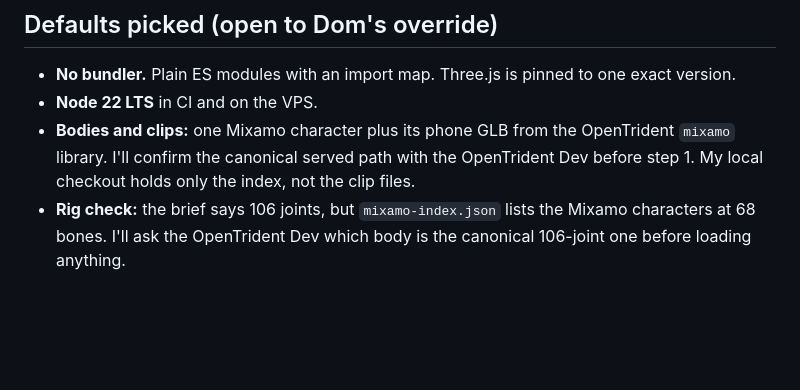
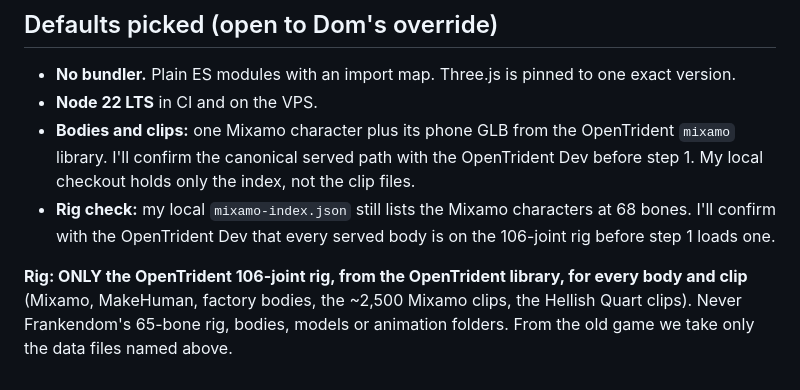
Before and after one commit to DomLynch/Frankendom-v2, a Markdown page: docs/PLAN.md, the part around the change. Rendered like a GitHub page; blank space fills up the shorter version.

Commit message:
PLAN: name the 106-joint OpenTrident rig as the only rig (#2)
Co-authored-by: NanoBot Factory <dom@nanobot.ai>
Co-authored-by: Claude Opus 5.5 <noreply@anthropic.com>

```diff
--- a/docs/PLAN.md
+++ b/docs/PLAN.md
@@ -84,4 +84,6 @@ One clip for Dom.
 - **No bundler.** Plain ES modules with an import map. Three.js is pinned to one exact version.
 - **Node 22 LTS** in CI and on the VPS.
 - **Bodies and clips:** one Mixamo character plus its phone GLB from the OpenTrident `mixamo` library. I'll confirm the canonical served path with the OpenTrident Dev before step 1. My local checkout holds only the index, not the clip files.
-- **Rig check:** the brief says 106 joints, but `mixamo-index.json` lists the Mixamo characters at 68 bones. I'll ask the OpenTrident Dev which body is the canonical 106-joint one before loading anything.
+- **Rig check:** my local `mixamo-index.json` still lists the Mixamo characters at 68 bones. I'll confirm with the OpenTrident Dev that every served body is on the 106-joint rig before step 1 loads one.
+
+**Rig: ONLY the OpenTrident 106-joint rig, from the OpenTrident library, for every body and clip** (Mixamo, MakeHuman, factory bodies, the ~2,500 Mixamo clips, the Hellish Quart clips). Never Frankendom's 65-bone rig, bodies, models or animation folders. From the old game we take only the data files named above.
```
